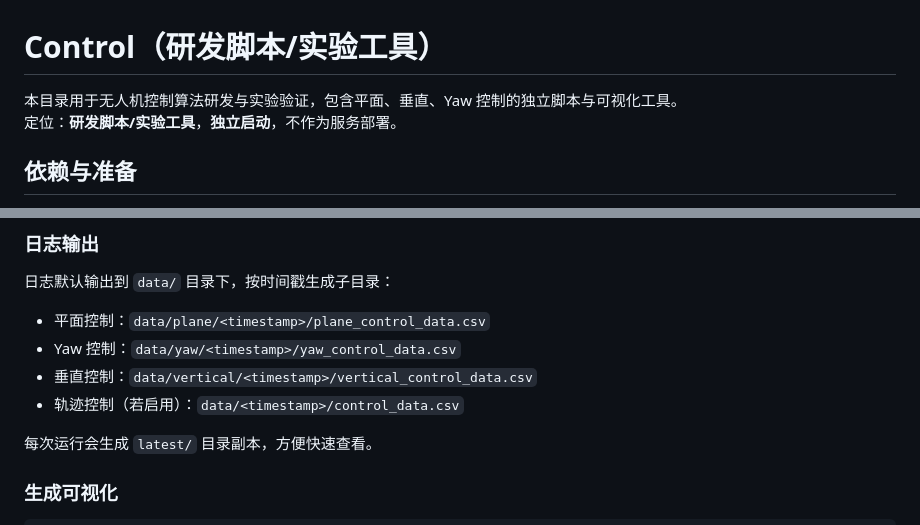
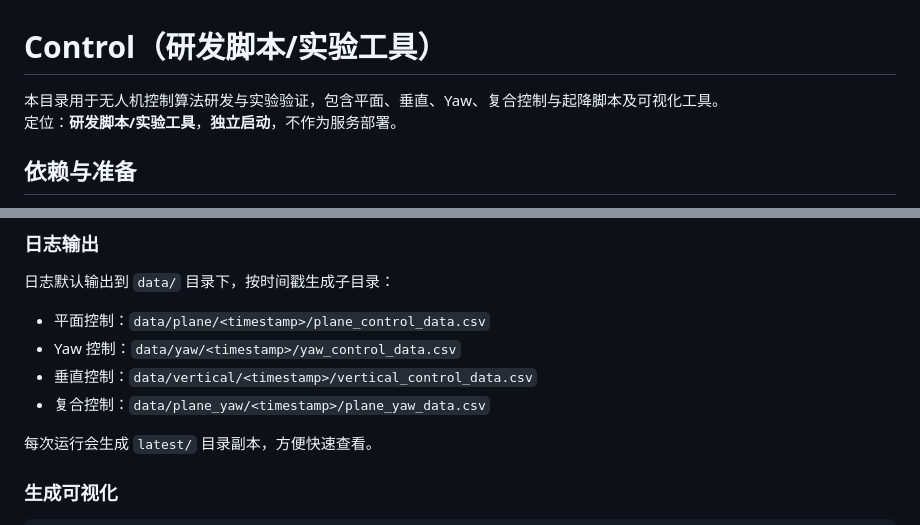
Before and after one commit to GrooveWJH/drone3plot, a Markdown page: apps/control/README.md, 2 parts joined by grey strips. Rendered like a GitHub page.

```diff
--- a/apps/control/README.md
+++ b/apps/control/README.md
@@ -1,6 +1,6 @@
 # Control（研发脚本/实验工具）
 
-本目录用于无人机控制算法研发与实验验证，包含平面、垂直、Yaw 控制的独立脚本与可视化工具。
+本目录用于无人机控制算法研发与实验验证，包含平面、垂直、Yaw、复合控制与起降脚本及可视化工具。
 定位：**研发脚本/实验工具**，**独立启动**，不作为服务部署。
 
 ## 依赖与准备
@@ -117,7 +138,7 @@ python -m apps.control.main
 - 平面控制：`data/plane/<timestamp>/plane_control_data.csv`
 - Yaw 控制：`data/yaw/<timestamp>/yaw_control_data.csv`
 - 垂直控制：`data/vertical/<timestamp>/vertical_control_data.csv`
-- 轨迹控制（若启用）：`data/<timestamp>/control_data.csv`
+- 复合控制：`data/plane_yaw/<timestamp>/plane_yaw_data.csv`
 
 每次运行会生成 `latest/` 目录副本，方便快速查看。
 
```
Also changed, not shown: other parts of apps/control/README.md (+26 -5 lines).
